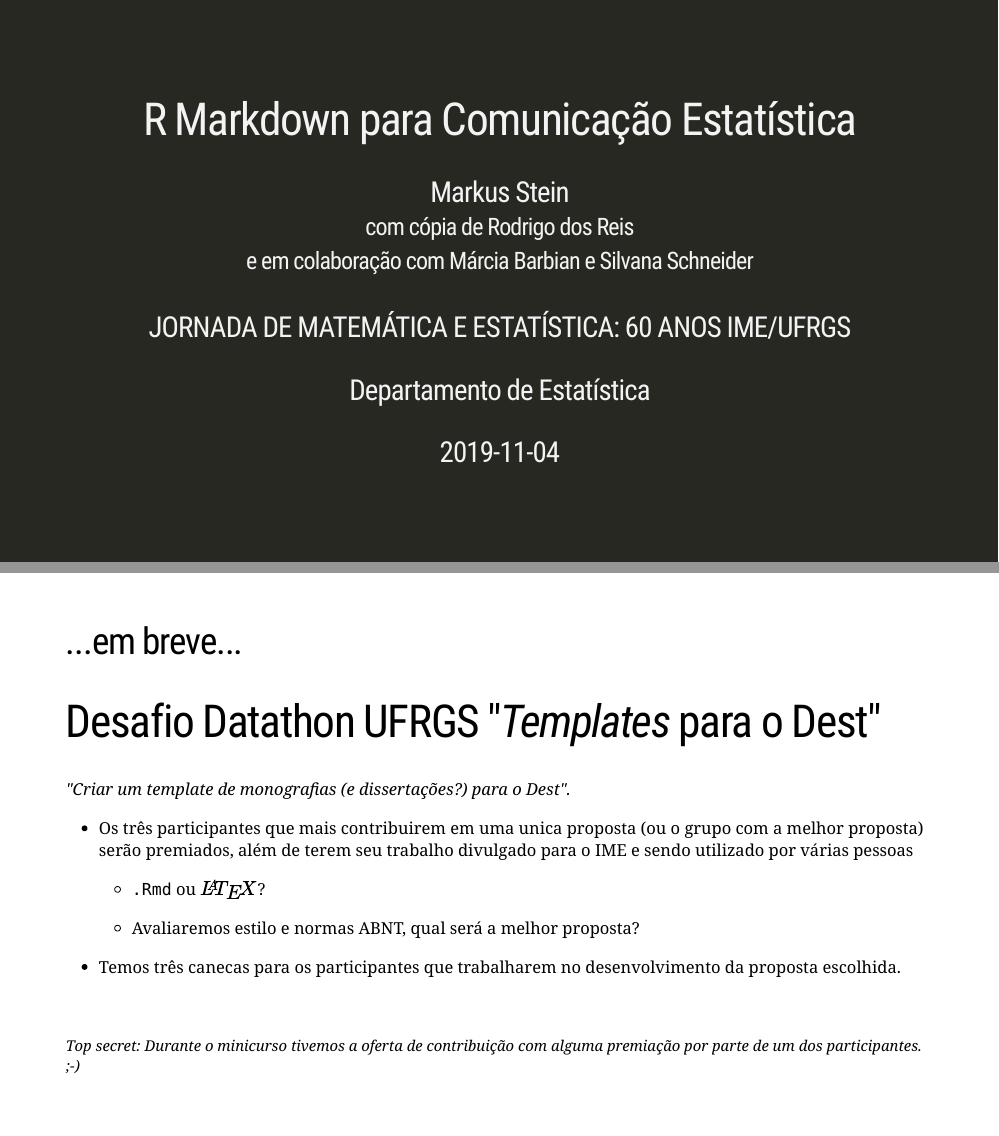
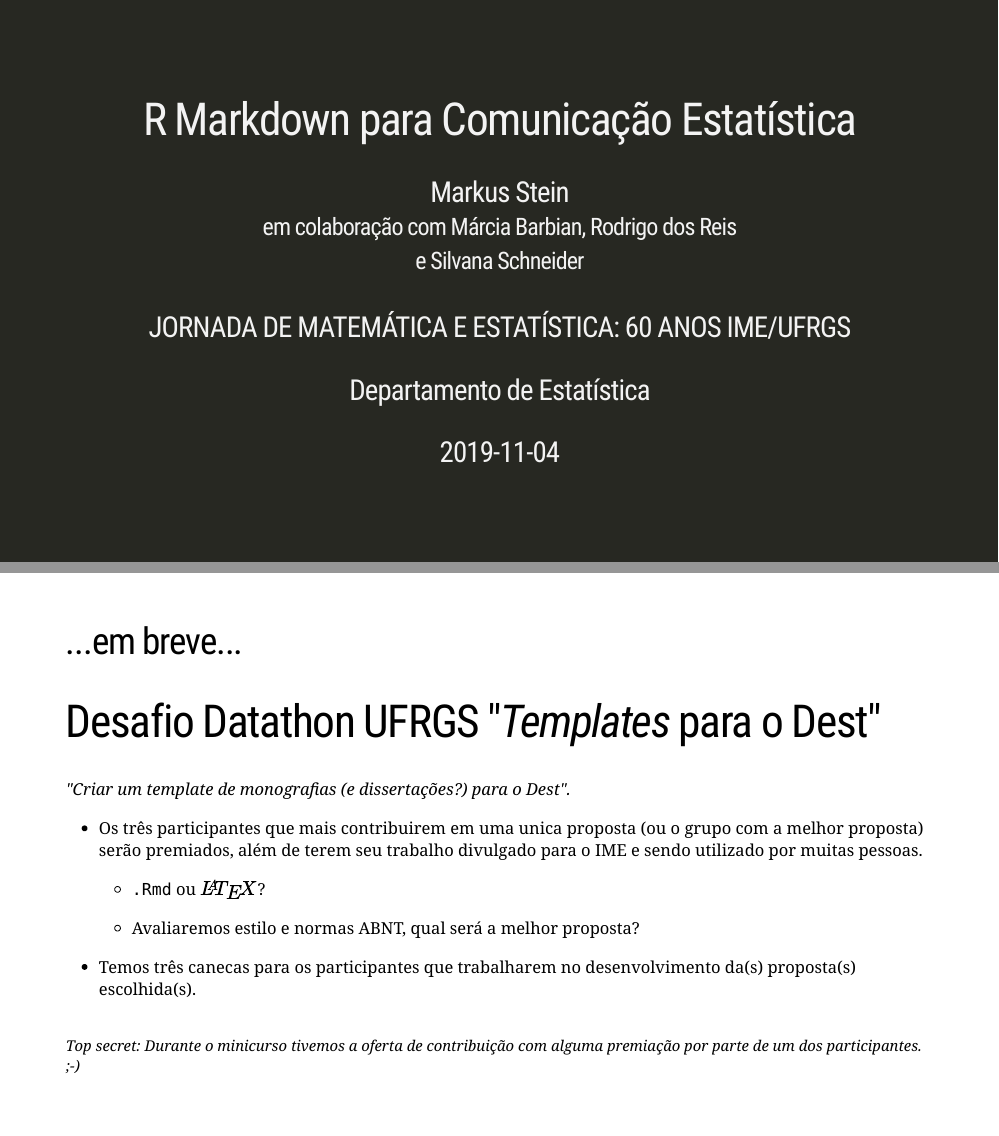
Before and after one commit to markus-stein/Rmarkdown_workshop, an R Markdown document (index.Rmd): pages 1 and 50 of 50, joined at a grey line. Rendered offline with R 4.5, knitr and Pandoc, with nearby package versions; the slides are laid out offline by our stand-in for remark.js, each with all of its steps uncovered, in fonts that may differ from those the slides ask for, and without slide numbers, shadows or browser add-ons; the gapminder table comes from the copy in Python's plotly package.

Commit message:
A few changes

```diff
--- a/index.Rmd
+++ b/index.Rmd
@@ -1,6 +1,6 @@
 ---
 title: "R Markdown para Comunicação Estatística"
-author: "Markus Stein <br /> <small>com cópia de Rodrigo dos Reis<br /> e em colaboração com Márcia Barbian e Silvana Schneider</small> <br /> <br /> JORNADA DE MATEMÁTICA E ESTATÍSTICA: 60 ANOS IME/UFRGS"
+author: "Markus Stein <br /> <small>em colaboração com Márcia Barbian, Rodrigo dos Reis<br />e Silvana Schneider</small> <br /> <br /> JORNADA DE MATEMÁTICA E ESTATÍSTICA: 60 ANOS IME/UFRGS"
 institute: "Departamento de Estatística"
 date: "`r Sys.Date()`"
 output:
@@ -814,14 +812,14 @@
 
 * Os três participantes que mais contribuirem em uma unica proposta (ou o grupo
 com a melhor proposta) serão premiados, além de terem seu trabalho divulgado para
-o IME e sendo utilizado por várias pessoas
+o IME e sendo utilizado por muitas pessoas.
 
   + `.Rmd` ou $\LaTeX$?
 
   + Avaliaremos estilo e normas ABNT, qual será a melhor proposta?
 
 * Temos três canecas para os participantes que trabalharem no
-desenvolvimento da proposta escolhida.
+desenvolvimento da(s) proposta(s) escolhida(s).
 
 .footnote[
 *Top secret: Durante o minicurso tivemos a oferta de contribuição com
```
Also changed, not shown: index.html, index.Rmd (4 more changed lines).
